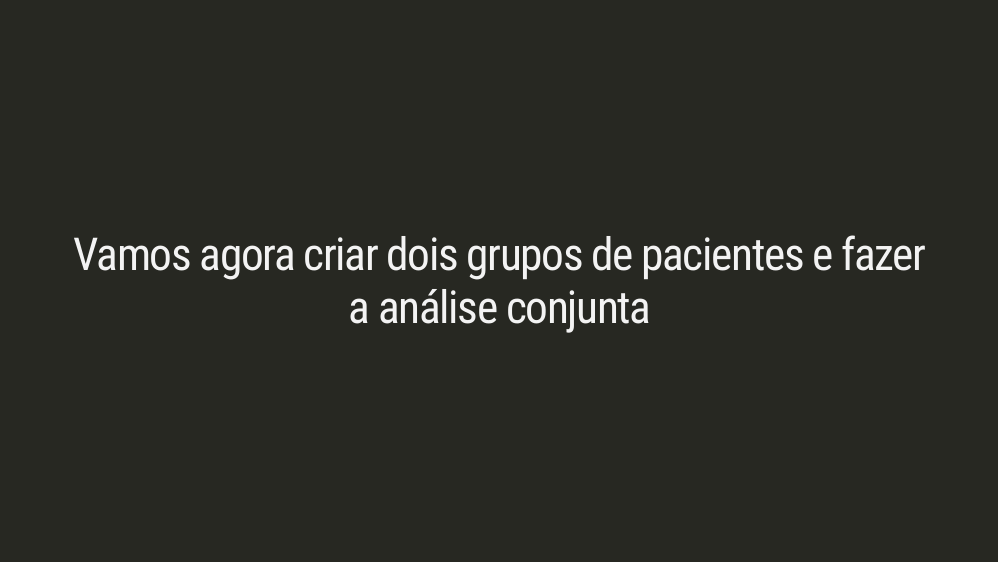
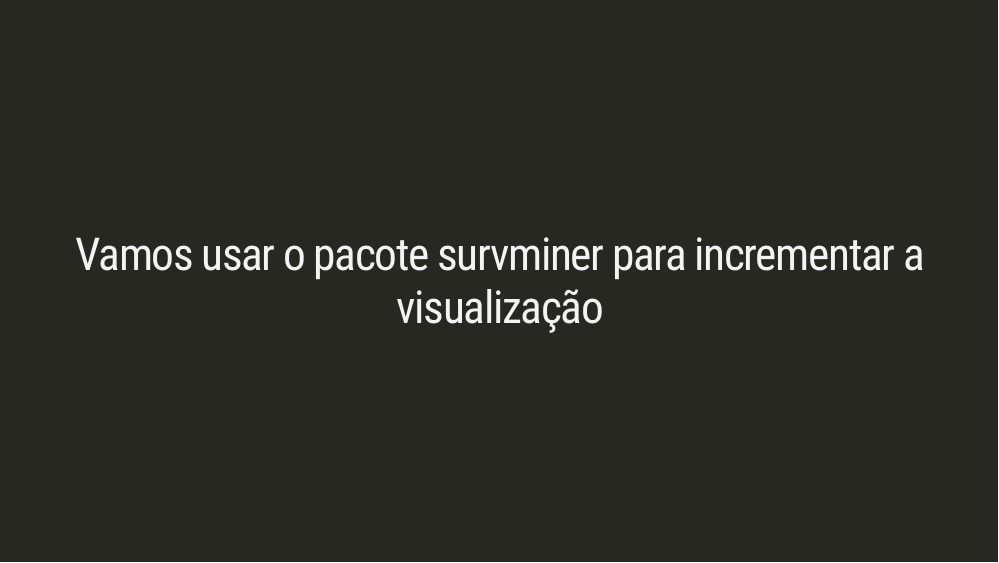
Before and after one commit to raccioly20/IME05-12532, an R Markdown document (02-slides01/index.Rmd): page 8 of 10 before the commit and page 11 of 13 after it. Rendered offline with R 4.5, knitr and Pandoc, with nearby package versions; the slides are laid out offline by our stand-in for remark.js, each with all of its steps uncovered, in fonts that may differ from those the slides ask for, and without slide numbers, shadows or browser add-ons; code that draws random numbers runs with fixed seeds of ours; a font, style sheet, LaTeX package, included part or bibliography that could not be used is replaced or left out.

Commit message:
at010222

````diff
--- a/02-slides01/index.Rmd
+++ b/02-slides01/index.Rmd
@@ -138,6 +138,47 @@
 ```
 
 
+---
+
+class: inverse, center, middle
+
+
+# Vamos usar o pacote survminer para incrementar a visualização
+
+
+---
+
+
+`r chunk_reveal("ex_7")`
+
+```{r ex_7, include = FALSE}
+library(survminer)
+dados <- data.frame(tempo=tempo2g, status=status2g, grupo= grupos)
+fit4 <- survfit(Surv(tempo2g, status2g) ~ grupo, data= dados, conf.type="log-log")
+ggsurvplot(fit4, data=dados)
+```
+
+
+---
+
+`r chunk_reveal("ex_8")`
+
+```{r ex_8, include = FALSE}
+ggsurvplot(
+  fit4,
+  data = dados,
+  risk.table = TRUE,
+  pval = FALSE,
+  conf.int = TRUE,
+  xlim = c(0,40),
+  xlab = "Tempo em meses",
+  ylab = "S(t)",
+  break.time.by = 10,
+  ggtheme = theme_light(),
+  risk.table.y.text.col = T,
+  risk.table.y.text = FALSE
+)
+```
 
 
 
````
Also changed, not shown: 02-slides01/index.html, 02-slides01/index_files/figure-html/ex_7-1.png (added), 02-slides01/index_files/figure-html/ex_7-2.png (added), 02-slides01/index_files/figure-html/ex_7_auto_04_output-1.png (added), 02-slides01/index_files/figure-html/ex_7_auto_05_output-1.png (added), 02-slides01/index_files/figure-html/ex_7_auto_05_output-2.png (added), 02-slides01/index_files/figure-html/ex_8-1.png (added), 02-slides01/index_files/figure-html/ex_8_auto_01_output-1.png (added).
